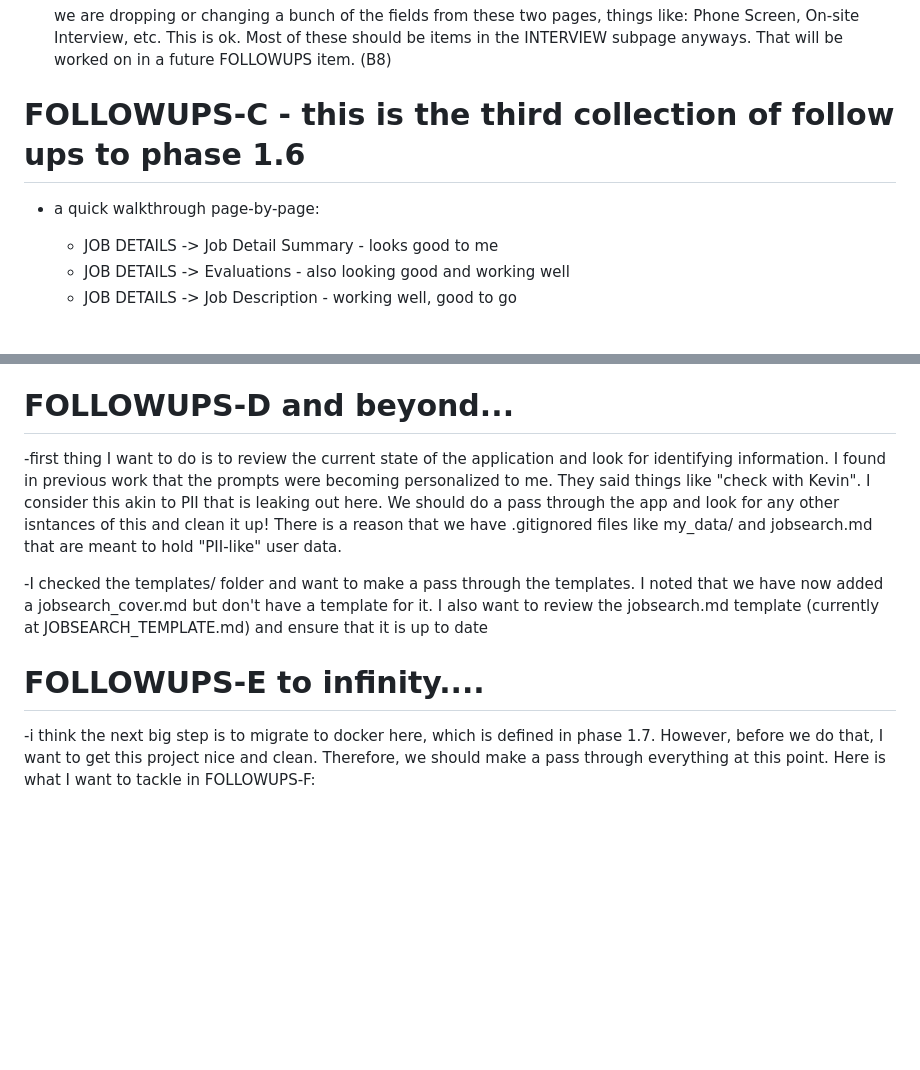
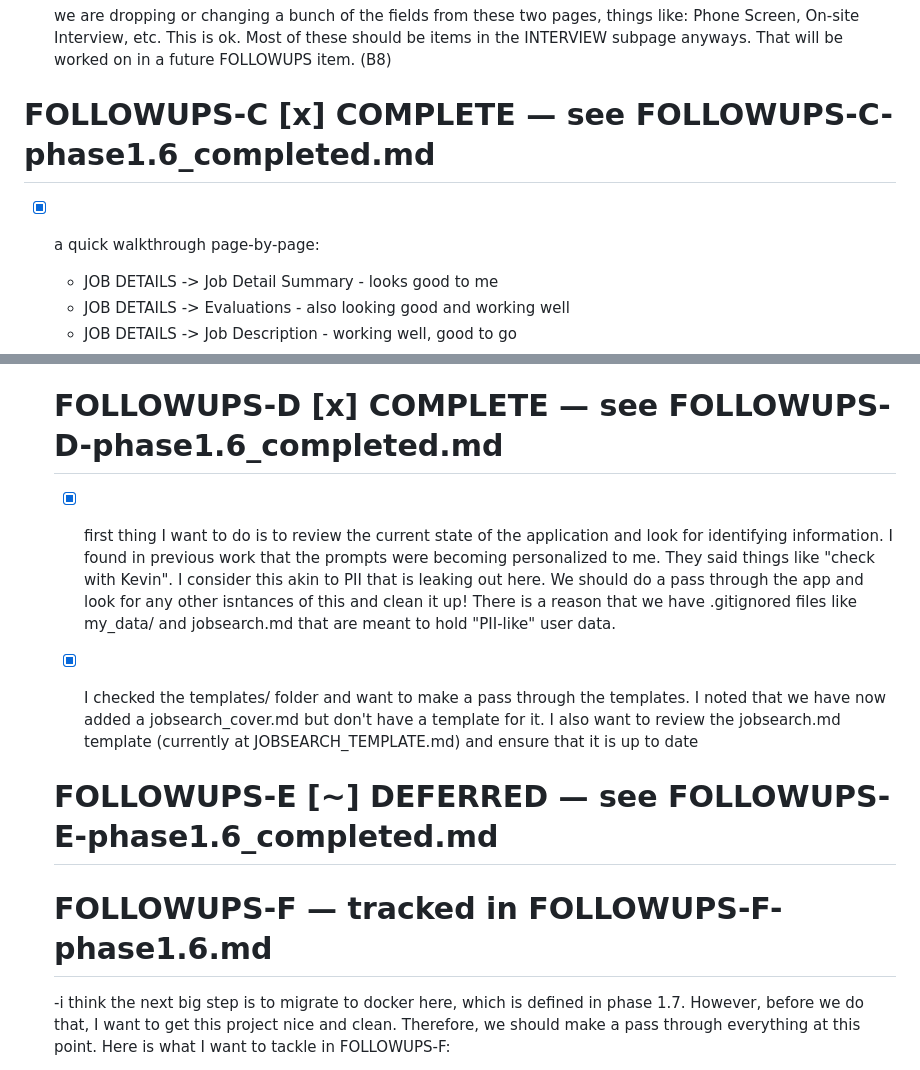
Before and after one commit to mcwanke/aistivus, a Markdown page: app_docs/WORKORDER_phase1.6_followups.md, 2 parts joined by grey strips. Rendered like a GitHub page; blank space fills up the shorter version.

Commit message:
phase 1.6: F1 — annotate WORKORDER_phase1.6_followups.md with completed/deferred status

```diff
--- a/app_docs/WORKORDER_phase1.6_followups.md
+++ b/app_docs/WORKORDER_phase1.6_followups.md
@@ -49,9 +49,9 @@ This looks weird. It should be TYPE then URL on the first line with TYPE being 3
 
 - [X] we are dropping or changing a bunch of the fields from these two pages, things like: Phone Screen, On-site Interview, etc. This is ok. Most of these should be items in the INTERVIEW subpage anyways. That will be worked on in a future FOLLOWUPS item. (B8)
 
-# FOLLOWUPS-C - this is the third collection of follow ups to phase 1.6
+# FOLLOWUPS-C [x] COMPLETE — see FOLLOWUPS-C-phase1.6_completed.md
 
-- a quick walkthrough page-by-page:
+-[x] a quick walkthrough page-by-page:
   - JOB DETAILS -> Job Detail Summary - looks good to me
   - JOB DETAILS -> Evaluations - also looking good and working well
   - JOB DETAILS -> Job Description - working well, good to go
@@ -84,13 +84,15 @@ This looks weird. It should be TYPE then URL on the first line with TYPE being 3
   -next, I want to review all of the prompts that are generated and the return values and see if we can't get them all into the application log here. Let's review this together and see what we can come up with as part of this effort.
 
 
-  # FOLLOWUPS-D and beyond...
+  # FOLLOWUPS-D [x] COMPLETE — see FOLLOWUPS-D-phase1.6_completed.md
 
-  -first thing I want to do is to review the current state of the application and look for identifying information. I found in previous work that the prompts were becoming personalized to me. They said things like "check with Kevin". I consider this akin to PII that is leaking out here. We should do a pass through the app and look for any other isntances of this and clean it up! There is a reason that we have .gitignored files like my_data/ and jobsearch.md that are meant to hold "PII-like" user data.
+  -[x] first thing I want to do is to review the current state of the application and look for identifying information. I found in previous work that the prompts were becoming personalized to me. They said things like "check with Kevin". I consider this akin to PII that is leaking out here. We should do a pass through the app and look for any other isntances of this and clean it up! There is a reason that we have .gitignored files like my_data/ and jobsearch.md that are meant to hold "PII-like" user data.
 
-  -I checked the templates/ folder and want to make a pass through the templates. I noted that we have now added a jobsearch_cover.md but don't have a template for it. I also want to review the jobsearch.md template (currently at JOBSEARCH_TEMPLATE.md) and ensure that it is up to date
+  -[x] I checked the templates/ folder and want to make a pass through the templates. I noted that we have now added a jobsearch_cover.md but don't have a template for it. I also want to review the jobsearch.md template (currently at JOBSEARCH_TEMPLATE.md) and ensure that it is up to date
 
-  # FOLLOWUPS-E to infinity....
+  # FOLLOWUPS-E [~] DEFERRED — see FOLLOWUPS-E-phase1.6_completed.md
+
+  # FOLLOWUPS-F — tracked in FOLLOWUPS-F-phase1.6.md
 
   -i think the next big step is to migrate to docker here, which is defined in phase 1.7. However, before we do that, I want to get this project nice and clean. Therefore, we should make a pass through everything at this point. Here is what I want to tackle in FOLLOWUPS-F:
   - review previous items in this document (WORKORDER_phase1.6_followups.md). We haven't marked them as checked in a while, so review previous items and update to ensure that things are nice and clean, mark any done items as [x] and any deferred items as [~] (don't make assumptions here, if the info isn't in memory or CLAUDE.md or PROJCET_SPEC.md then ask!)
```
Also changed, not shown: other parts of app_docs/WORKORDER_phase1.6_followups.md (+4 -4 lines), app_docs/FOLLOWUPS-F-phase1.6.md (+1 -1 lines).
